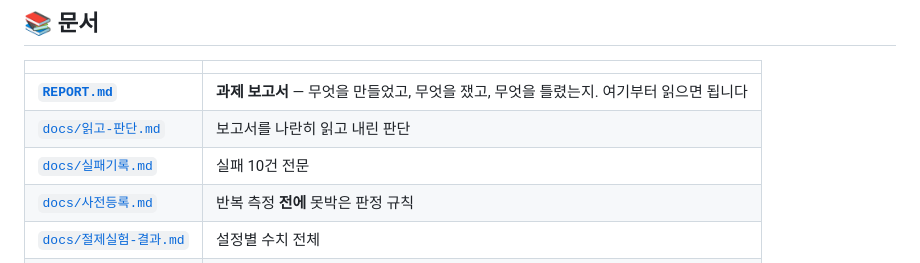
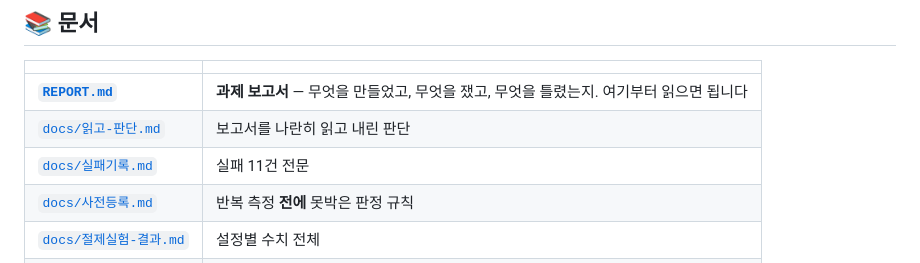
Before and after one commit to elfinnani-byte/mcu-deep-research, a Markdown page: README.md, the part around the change. GitHub-like rendering.

```diff
--- a/README.md
+++ b/README.md
@@ -199,7 +199,7 @@ mcu-deep-research/
 |---|---|
 | **[`REPORT.md`](REPORT.md)** | **과제 보고서** — 무엇을 만들었고, 무엇을 쟀고, 무엇을 틀렸는지. 여기부터 읽으면 됩니다 |
 | [`docs/읽고-판단.md`](docs/읽고-판단.md) | 보고서를 나란히 읽고 내린 판단 |
-| [`docs/실패기록.md`](docs/실패기록.md) | 실패 10건 전문 |
+| [`docs/실패기록.md`](docs/실패기록.md) | 실패 11건 전문 |
 | [`docs/사전등록.md`](docs/사전등록.md) | 반복 측정 **전에** 못박은 판정 규칙 |
 | [`docs/절제실험-결과.md`](docs/절제실험-결과.md) | 설정별 수치 전체 |
 | [`docs/구조도.md`](docs/구조도.md) | 그림 다섯 장 (4층 구조 · 6단계 · 두 번 호출 · 모듈 · 도구) |
```
Also changed, not shown: REPORT.md (+2 -2 lines), docs/실패기록.md (+51 -0 lines).
